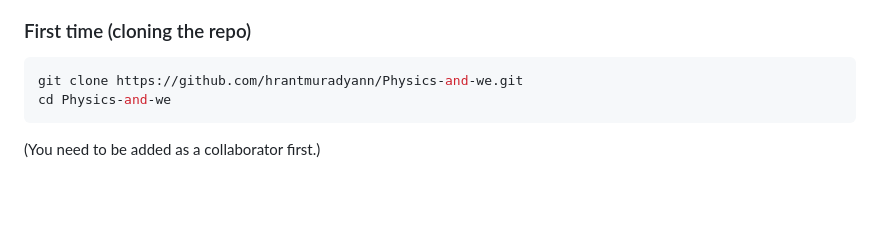
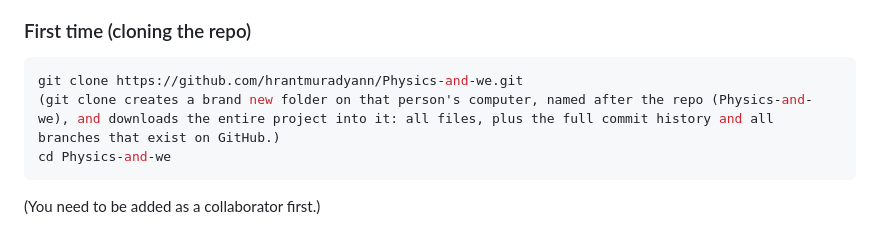
Before and after one commit to hrantmuradyann/Physics-and-we, a Markdown page: README.md, the part around the change. Drawn GitHub-style; blank space fills up the shorter version.

Commit message:
add a thing to README.md

````diff
--- a/README.md
+++ b/README.md
@@ -246,6 +246,7 @@ If vim ever opens and you're unsure what state you're in, `Esc` then `:q!` then
 ### First time (cloning the repo)
 ```bash
 git clone https://github.com/hrantmuradyann/Physics-and-we.git
+(git clone creates a brand new folder on that person's computer, named after the repo (Physics-and-we), and downloads the entire project into it: all files, plus the full commit history and all branches that exist on GitHub.)
 cd Physics-and-we
 ```
 (You need to be added as a collaborator first.)
````
